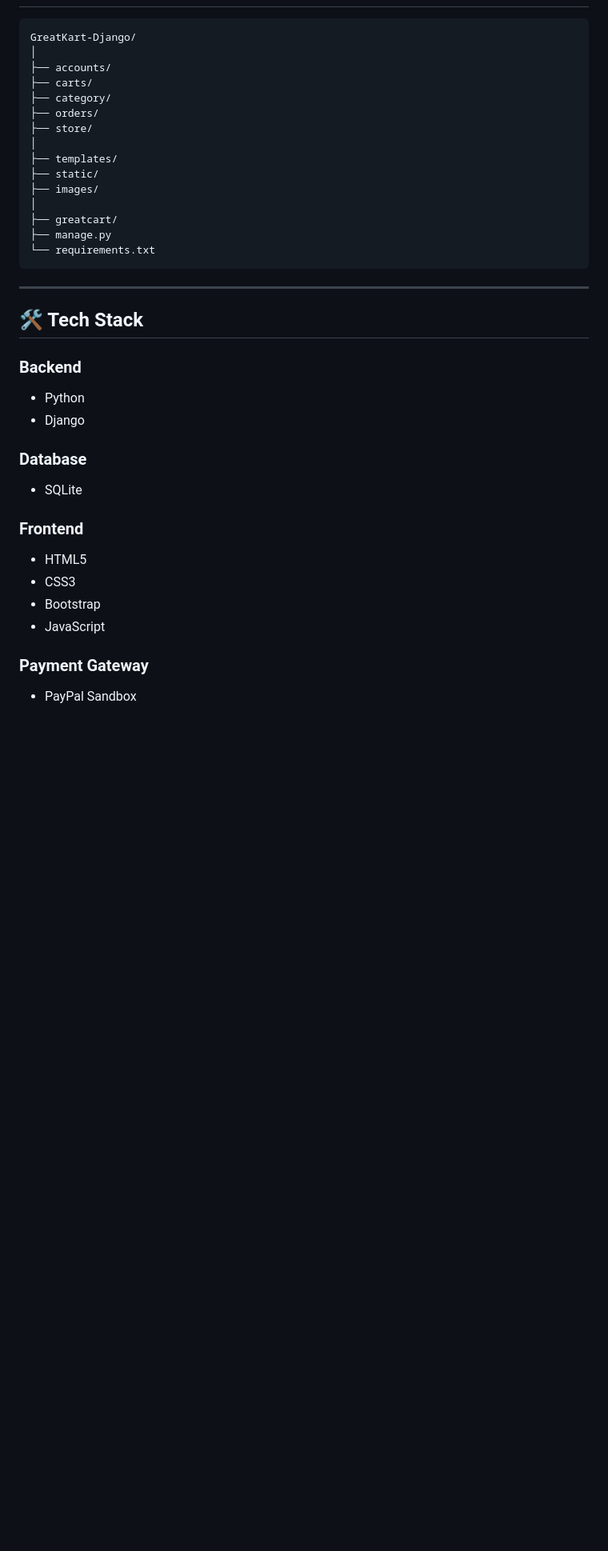
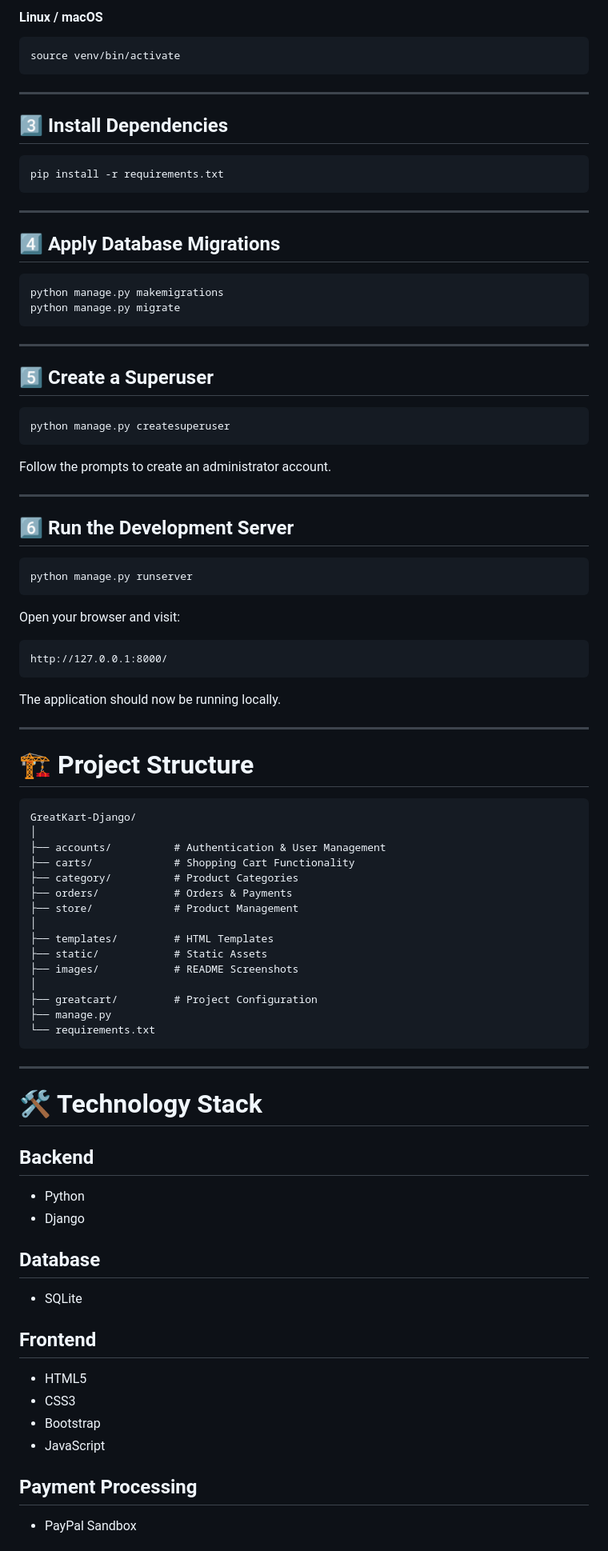
Before and after one commit to sanjanaramgarhia/Greatkart-Django, a Markdown page: README.md, the part around one of its changes. Shown at 80% size. Drawn GitHub-style; blank space fills up the shorter version.

````diff
--- a/README.md
+++ b/README.md
@@ -152,43 +166,95 @@ Customers can leave reviews and ratings for products, helping future buyers make
+#### Linux / macOS
+
+```bash
+source venv/bin/activate
+```
+
+---
+
+## 3️⃣ Install Dependencies
+
+```bash
+pip install -r requirements.txt
+```
+
+---
+
+## 4️⃣ Apply Database Migrations
+
+```bash
+python manage.py makemigrations
+python manage.py migrate
+```
+
+---
+
+## 5️⃣ Create a Superuser
+
+```bash
+python manage.py createsuperuser
+```
+
+Follow the prompts to create an administrator account.
+
+---
+
+## 6️⃣ Run the Development Server
+
+```bash
+python manage.py runserver
+```
+
+Open your browser and visit:
+
+```text
+http://127.0.0.1:8000/
+```
+
+The application should now be running locally.
+
+---
+
+# 🏗 Project Structure
 
 ```text
 GreatKart-Django/
 │
-├── accounts/
-├── carts/
-├── category/
-├── orders/
-├── store/
+├── accounts/          # Authentication & User Management
+├── carts/             # Shopping Cart Functionality
+├── category/          # Product Categories
+├── orders/            # Orders & Payments
+├── store/             # Product Management
 │
-├── templates/
-├── static/
-├── images/
+├── templates/         # HTML Templates
+├── static/            # Static Assets
+├── images/            # README Screenshots
 │
-├── greatcart/
+├── greatcart/         # Project Configuration
 ├── manage.py
 └── requirements.txt
 ```
 
 ---
 
-## 🛠 Tech Stack
+# 🛠 Technology Stack
 
-### Backend
+## Backend
 
 * Python
 * Django
 
-### Database
+## Database
 
 * SQLite
 
-### Frontend
+## Frontend
 
 * HTML5
 * CSS3
 * Bootstrap
 * JavaScript
 
-### Payment Gateway
+## Payment Processing
 
 * PayPal Sandbox
 
````
Also changed, not shown: other parts of README.md (+223 -180 lines).
